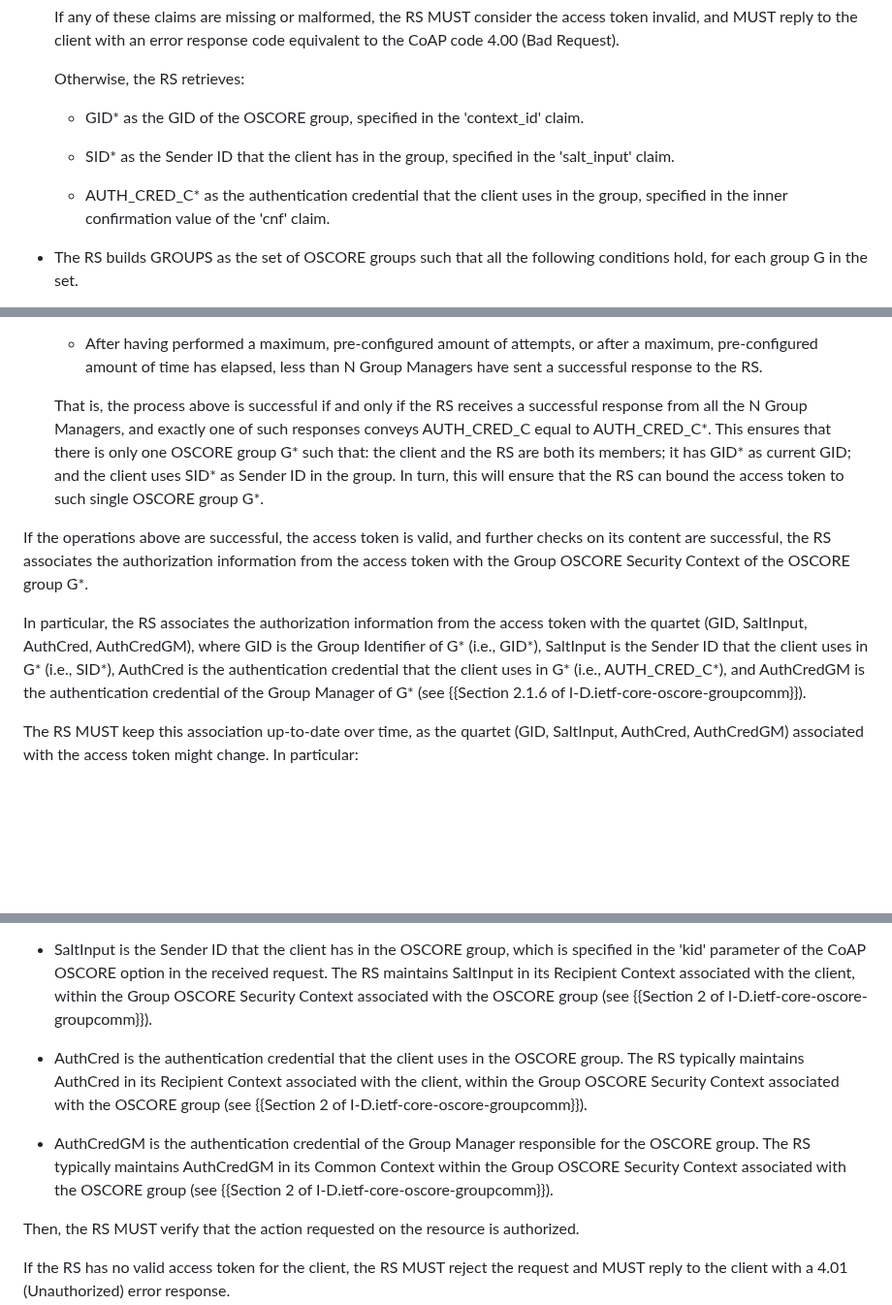
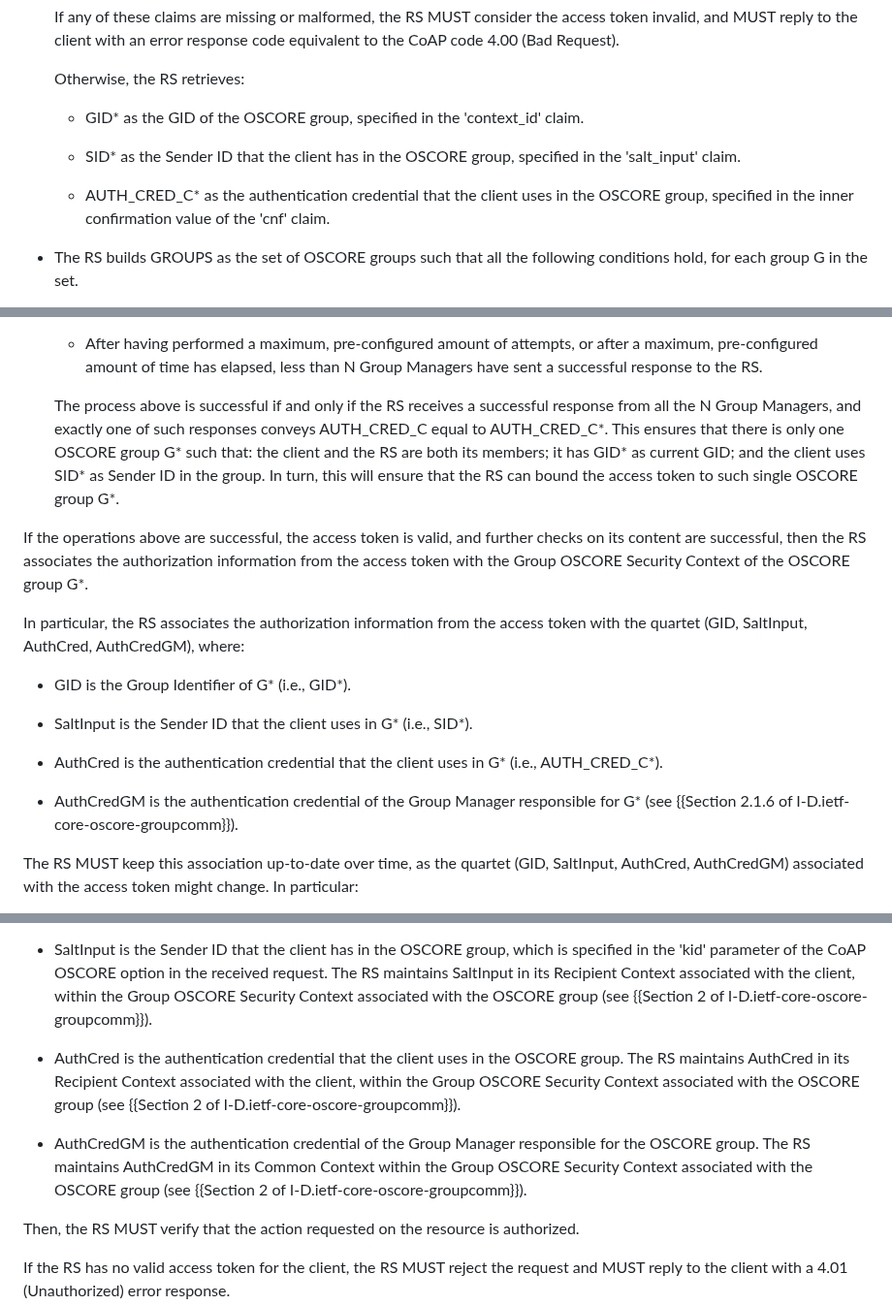
Before and after one commit to ace-wg/ace-group-oscore-profile, a Markdown page: draft-ietf-ace-group-oscore-profile.md, 3 parts joined by grey strips. Shown at 97% size. Drawn GitHub-style; blank space fills up the shorter version.

Commit message:
Editorial

```diff
--- a/draft-ietf-ace-group-oscore-profile.md
+++ b/draft-ietf-ace-group-oscore-profile.md
@@ -737,9 +737,9 @@ The RS MUST verify the validity of the access token as defined in {{Section 5.10
 
   - GID\* as the GID of the OSCORE group, specified in the 'context_id' claim.
 
-  - SID\* as the Sender ID that the client has in the group, specified in the 'salt_input' claim.
+  - SID\* as the Sender ID that the client has in the OSCORE group, specified in the 'salt_input' claim.
 
-  - AUTH_CRED_C\* as the authentication credential that the client uses in the group, specified in the inner confirmation value of the 'cnf' claim.
+  - AUTH_CRED_C\* as the authentication credential that the client uses in the OSCORE group, specified in the inner confirmation value of the 'cnf' claim.
 
 * The RS builds GROUPS as the set of OSCORE groups such that all the following conditions hold, for each group G in the set.
 
@@ -759,11 +759,19 @@ The RS MUST verify the validity of the access token as defined in {{Section 5.10
 
   * After having performed a maximum, pre-configured amount of attempts, or after a maximum, pre-configured amount of time has elapsed, less than N Group Managers have sent a successful response to the RS.
 
-  That is, the process above is successful if and only if the RS receives a successful response from all the N Group Managers, and exactly one of such responses conveys AUTH_CRED_C equal to AUTH_CRED_C\*. This ensures that there is only one OSCORE group G\* such that: the client and the RS are both its members; it has GID\* as current GID; and the client uses SID\* as Sender ID in the group. In turn, this will ensure that the RS can bound the access token to such single OSCORE group G\*.
+  The process above is successful if and only if the RS receives a successful response from all the N Group Managers, and exactly one of such responses conveys AUTH_CRED_C equal to AUTH_CRED_C\*. This ensures that there is only one OSCORE group G\* such that: the client and the RS are both its members; it has GID\* as current GID; and the client uses SID\* as Sender ID in the group. In turn, this will ensure that the RS can bound the access token to such single OSCORE group G\*.
 
-If the operations above are successful, the access token is valid, and further checks on its content are successful, the RS associates the authorization information from the access token with the Group OSCORE Security Context of the OSCORE group G\*.
+If the operations above are successful, the access token is valid, and further checks on its content are successful, then the RS associates the authorization information from the access token with the Group OSCORE Security Context of the OSCORE group G\*.
 
-In particular, the RS associates the authorization information from the access token with the quartet (GID, SaltInput, AuthCred, AuthCredGM), where GID is the Group Identifier of G\* (i.e.,  GID\*), SaltInput is the Sender ID that the client uses in G\* (i.e., SID\*), AuthCred is the authentication credential that the client uses in G\* (i.e., AUTH_CRED_C\*), and AuthCredGM is the authentication credential of the Group Manager of G\* (see {{Section 2.1.6 of I-D.ietf-core-oscore-groupcomm}}).
+In particular, the RS associates the authorization information from the access token with the quartet (GID, SaltInput, AuthCred, AuthCredGM), where:
+
+* GID is the Group Identifier of G\* (i.e.,  GID\*).
+
+* SaltInput is the Sender ID that the client uses in G\* (i.e., SID\*).
+
+* AuthCred is the authentication credential that the client uses in G\* (i.e., AUTH_CRED_C\*).
+
+* AuthCredGM is the authentication credential of the Group Manager responsible for G\* (see {{Section 2.1.6 of I-D.ietf-core-oscore-groupcomm}}).
 
 The RS MUST keep this association up-to-date over time, as the quartet (GID, SaltInput, AuthCred, AuthCredGM) associated with the access token might change. In particular:
 
@@ -821,9 +829,9 @@ In particular, the RS retrieves the access token associated with the quartet (GI
 
 * SaltInput is the Sender ID that the client has in the OSCORE group, which is specified in the 'kid' parameter of the CoAP OSCORE option in the received request. The RS maintains SaltInput in its Recipient Context associated with the client, within the Group OSCORE Security Context associated with the OSCORE group (see {{Section 2 of I-D.ietf-core-oscore-groupcomm}}).
 
-* AuthCred is the authentication credential that the client uses in the OSCORE group. The RS typically maintains AuthCred in its Recipient Context associated with the client, within the Group OSCORE Security Context associated with the OSCORE group (see {{Section 2 of I-D.ietf-core-oscore-groupcomm}}).
+* AuthCred is the authentication credential that the client uses in the OSCORE group. The RS maintains AuthCred in its Recipient Context associated with the client, within the Group OSCORE Security Context associated with the OSCORE group (see {{Section 2 of I-D.ietf-core-oscore-groupcomm}}).
 
-* AuthCredGM is the authentication credential of the Group Manager responsible for the OSCORE group. The RS typically maintains AuthCredGM in its Common Context within the Group OSCORE Security Context associated with the OSCORE group (see {{Section 2 of I-D.ietf-core-oscore-groupcomm}}).
+* AuthCredGM is the authentication credential of the Group Manager responsible for the OSCORE group. The RS maintains AuthCredGM in its Common Context within the Group OSCORE Security Context associated with the OSCORE group (see {{Section 2 of I-D.ietf-core-oscore-groupcomm}}).
 
 Then, the RS MUST verify that the action requested on the resource is authorized.
 
```
